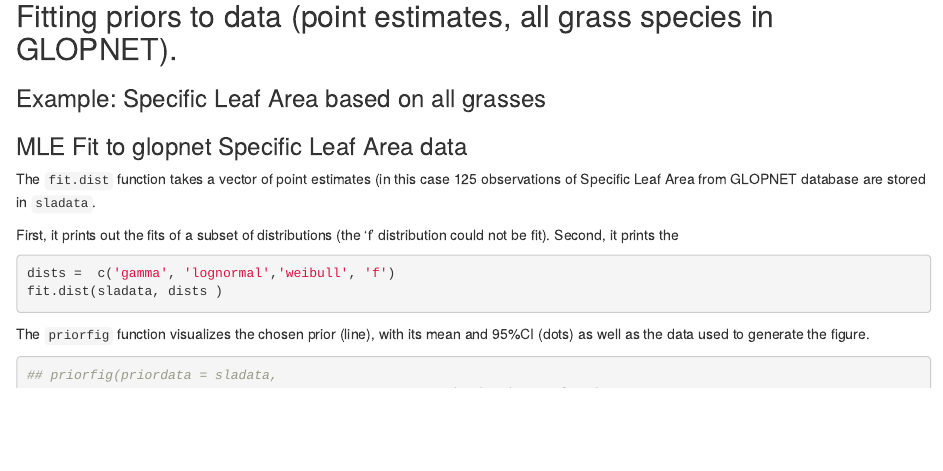
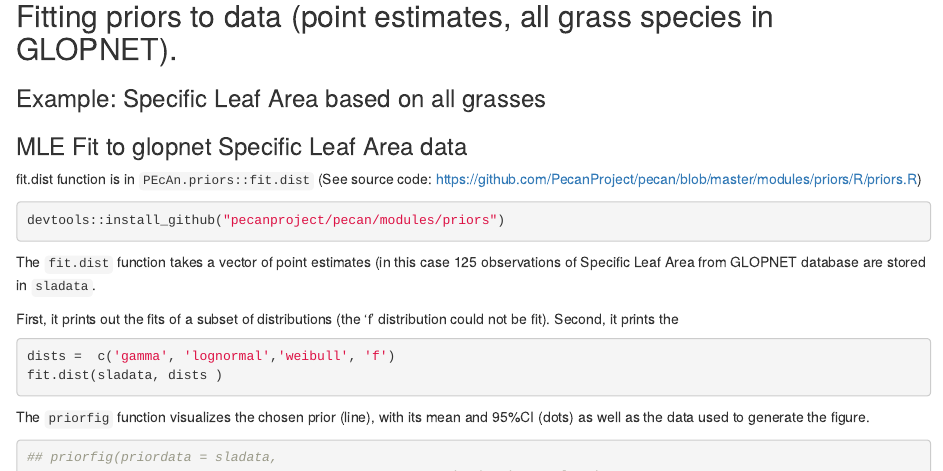
Before and after one commit to dlebauer/pecan-priors, an R Markdown document (priors_demo.Rmd): the page in a window 1100 px wide, from 80 px down. Rendered offline with R 4.5, knitr and Pandoc, with nearby package versions; the code is not run, so its results and figures are left out.

Commit message:
Update priors_demo.Rmd

````diff
--- a/priors_demo.Rmd
+++ b/priors_demo.Rmd
@@ -29,7 +29,17 @@ inits <- list(list(.RNG.seed = 1,
 ```
 
 ### MLE Fit to glopnet Specific Leaf Area data
+
+fit.dist function is in `PEcAn.priors::fit.dist` (See source code: https://github.com/PecanProject/pecan/blob/master/modules/priors/R/priors.R)
+
+```r
+devtools::install_github("pecanproject/pecan/modules/priors")
+```
+
+
 ```{r echo=FALSE, warning=FALSE, results='hide', message=FALSE, cache=TRUE}
+
+# devtools::install("pecanproject/pecan/modules/priors")
 glopnet.data <- read.csv('inst/extdata/glopnet.csv') # Wright et. al. 2004 supplementary file
 glopnet.grass <- glopnet.data[which(glopnet.data$GF == 'G'), ] # GF = growth form; G=grass
 
````
